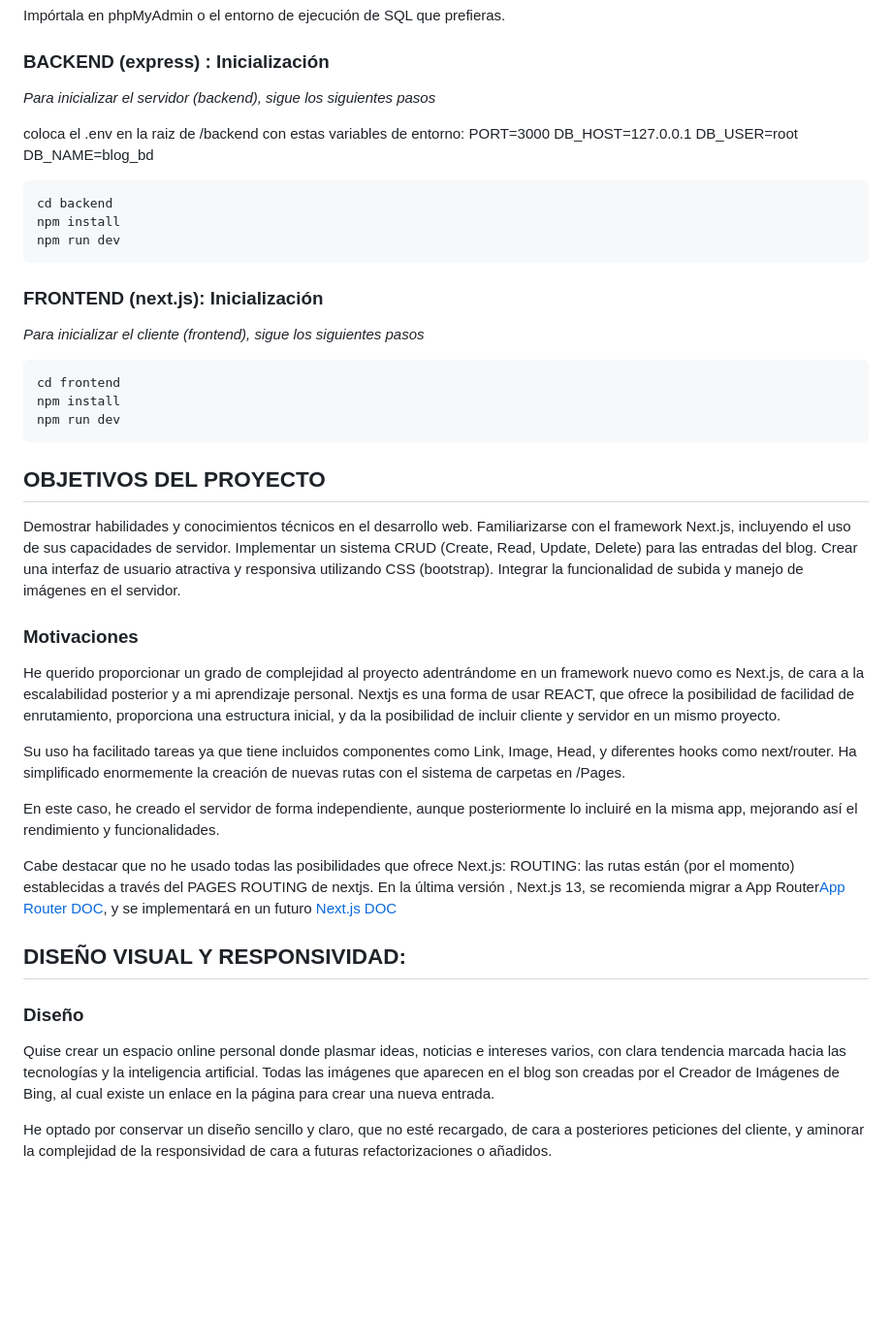
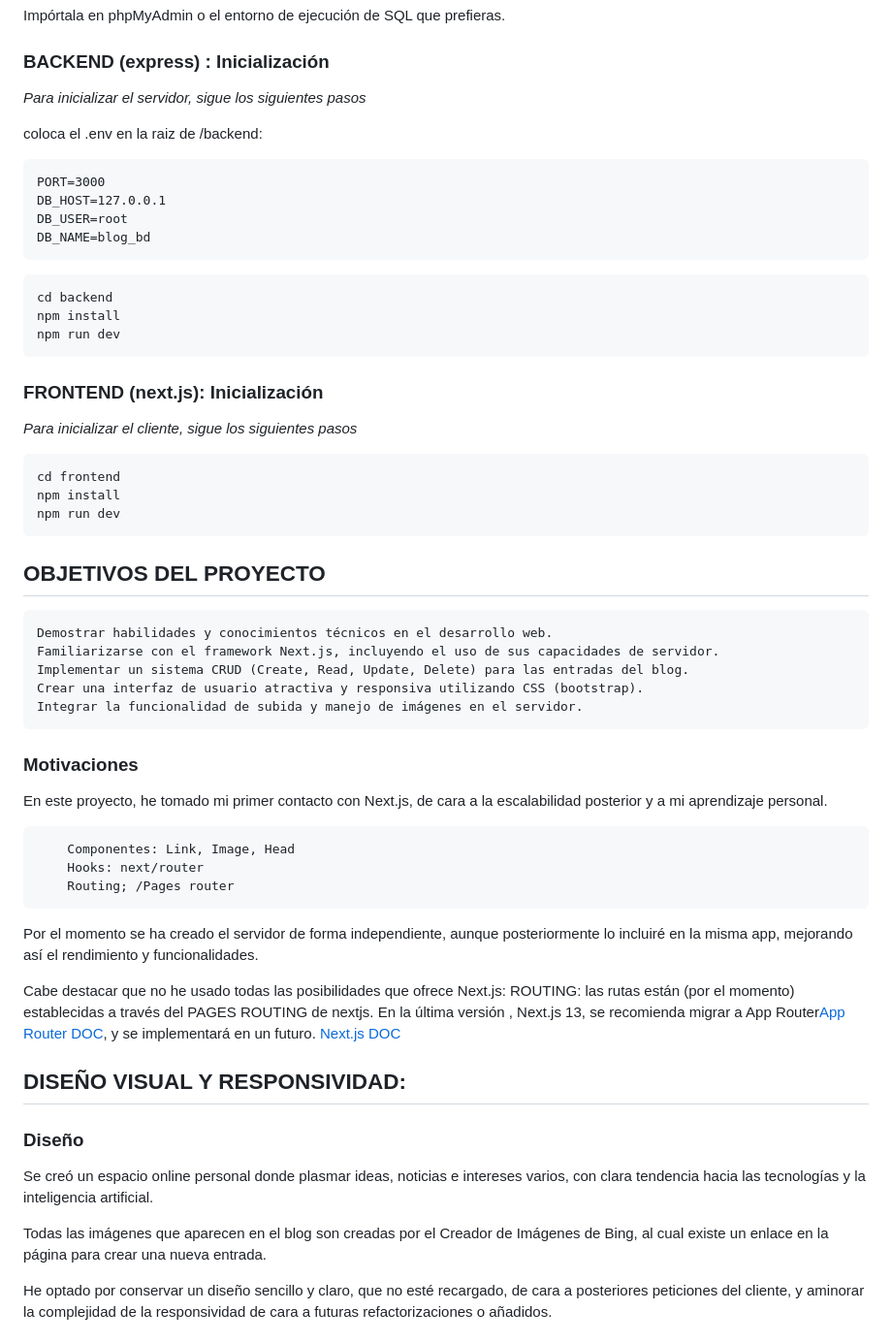
Before and after one commit to SilviaPescador/Fullstack-Blog, a Markdown page: README.md, the part around the change. Shown at 97% size. Rendered like a GitHub page; blank space fills up the shorter version.

````diff
--- a/README.md
+++ b/README.md
@@ -9,13 +9,15 @@ Impórtala en phpMyAdmin o el entorno de ejecución de SQL que prefieras.
 
 ### BACKEND (express) : Inicialización
 
-_Para inicializar el servidor (backend), sigue los siguientes pasos_
+_Para inicializar el servidor, sigue los siguientes pasos_
 
-coloca el .env en la raiz de /backend con estas variables de entorno:
+coloca el .env en la raiz de /backend:
+```
 PORT=3000
 DB_HOST=127.0.0.1
 DB_USER=root
 DB_NAME=blog_bd
+```
 
 ```bash
 cd backend
@@ -25,7 +27,7 @@ npm run dev
 
 ### FRONTEND (next.js): Inicialización
 
-_Para inicializar el cliente (frontend), sigue los siguientes pasos_
+_Para inicializar el cliente, sigue los siguientes pasos_
 
 ```bash
 cd frontend
@@ -35,30 +37,32 @@ npm run dev
 
 ## OBJETIVOS DEL PROYECTO
 
-Demostrar habilidades y conocimientos técnicos en el desarrollo web.
-Familiarizarse con el framework Next.js, incluyendo el uso de sus capacidades de servidor.
-Implementar un sistema CRUD (Create, Read, Update, Delete) para las entradas del blog.
-Crear una interfaz de usuario atractiva y responsiva utilizando CSS (bootstrap).
-Integrar la funcionalidad de subida y manejo de imágenes en el servidor.
+	Demostrar habilidades y conocimientos técnicos en el desarrollo web.
+	Familiarizarse con el framework Next.js, incluyendo el uso de sus capacidades de servidor.
+	Implementar un sistema CRUD (Create, Read, Update, Delete) para las entradas del blog.
+	Crear una interfaz de usuario atractiva y responsiva utilizando CSS (bootstrap).
+	Integrar la funcionalidad de subida y manejo de imágenes en el servidor.
 
 ### Motivaciones
 
-He querido proporcionar un grado de complejidad al proyecto adentrándome en un framework nuevo como es Next.js, de cara a la escalabilidad posterior y a mi aprendizaje personal.
-Nextjs es una forma de usar REACT, que ofrece la posibilidad de facilidad de enrutamiento, proporciona una estructura inicial, y da la posibilidad de incluir cliente y servidor en un mismo proyecto.
+En este proyecto, he tomado mi primer contacto con Next.js, de cara a la escalabilidad posterior y a mi aprendizaje personal.
 
-Su uso ha facilitado tareas ya que tiene incluidos componentes como Link, Image, Head, y diferentes hooks como next/router. Ha simplificado enormemente la creación de nuevas rutas con el sistema de carpetas en /Pages.
+ 		Componentes: Link, Image, Head
+		Hooks: next/router
+		Routing; /Pages router
 
-En este caso, he creado el servidor de forma independiente, aunque posteriormente lo incluiré en la misma app, mejorando así el rendimiento y funcionalidades.
+Por el momento se ha creado el servidor de forma independiente, aunque posteriormente lo incluiré en la misma app, mejorando así el rendimiento y funcionalidades.
 
 Cabe destacar que no he usado todas las posibilidades que ofrece Next.js:
 ROUTING: las rutas están (por el momento) establecidas a través del PAGES ROUTING  de nextjs.
-En la última versión , Next.js 13, se recomienda migrar a App Router[App Router DOC](https://nextjs.org/docs/pages), y se implementará en un futuro
+En la última versión , Next.js 13, se recomienda migrar a App Router[App Router DOC](https://nextjs.org/docs/pages), y se implementará en un futuro.
 [Next.js DOC](https://nextjs.org/docs/pages/building-your-application)
 
 ## DISEÑO VISUAL Y RESPONSIVIDAD:
 
 ### Diseño
-Quise crear un espacio online personal donde plasmar ideas, noticias e intereses varios, con clara tendencia marcada hacia las tecnologías y la inteligencia artificial.
+Se creó un espacio online personal donde plasmar ideas, noticias e intereses varios, con clara tendencia hacia las tecnologías y la inteligencia artificial.
+
 Todas las imágenes que aparecen en el blog son creadas por el Creador de Imágenes de Bing, al cual existe un enlace en la página para crear una nueva entrada.
 
 He optado por conservar un diseño sencillo y claro, que no esté recargado, de cara a posteriores peticiones del cliente, y aminorar la complejidad de la responsividad de cara a futuras refactorizaciones o añadidos.
````
